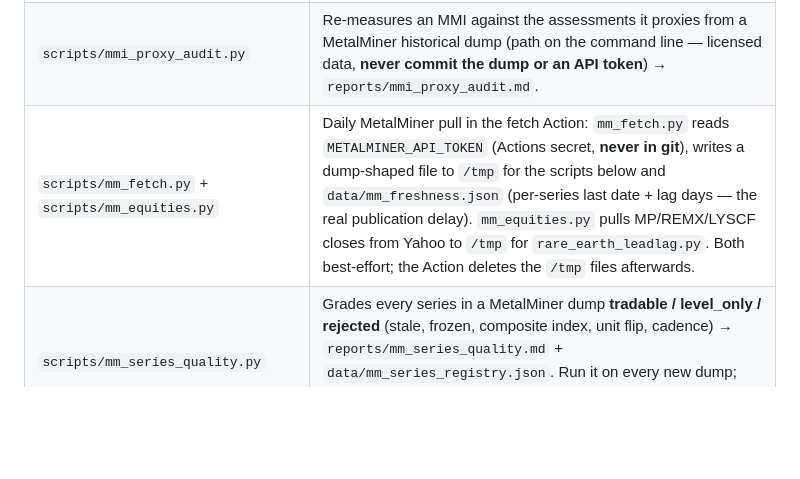
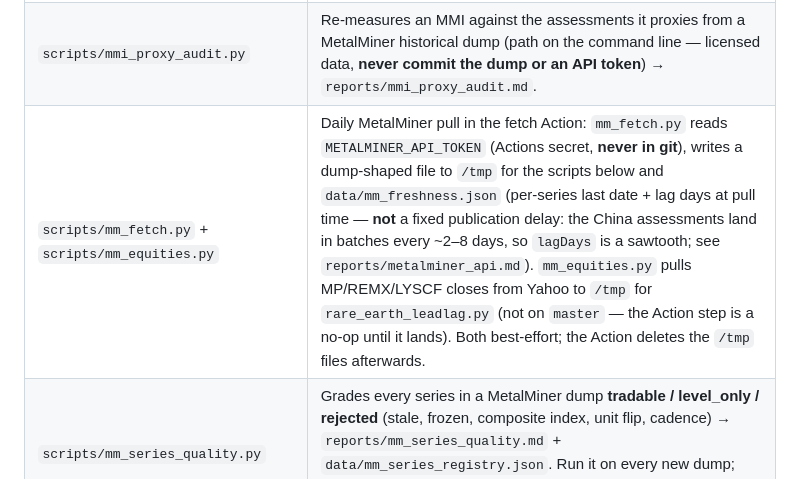
Before and after one commit to Theylon/metallica-dashboard, a Markdown page: CLAUDE.md, the part around the change. Drawn GitHub-style; blank space fills up the shorter version.

```diff
--- a/CLAUDE.md
+++ b/CLAUDE.md
@@ -32,7 +32,7 @@ IBKR Web API / Yahoo / research  ──▶  scripts/*.py  ──▶  data/*.json
 | `scripts/micro_*.py`, `gen_*.py`, `build_universe.py` | Stock Picks pipeline → `data/micro.json` from `data/micro_src/`. |
 | `scripts/exposure.py` + `data/linkage_map.json` | Per-holding commodity exposure from the upstream (metallica-fund) signal-mined linkage map. **Index links (MetalMiner MMIs, category `mmi index values`) never count as exposure** — an MMI is a stepped monthly composite, not a price (rare-earth MMI vs PrNd oxide weekly-return correlation ≈ 0.22, vs 0.79–0.97 among the real assessments). `verify_data.py` warns when the map carries T1/T2 index links or a Rare Earth ticker has no real price link. |
 | `scripts/mmi_proxy_audit.py` | Re-measures an MMI against the assessments it proxies from a MetalMiner historical dump (path on the command line — licensed data, **never commit the dump or an API token**) → `reports/mmi_proxy_audit.md`. |
-| `scripts/mm_fetch.py` + `scripts/mm_equities.py` | Daily MetalMiner pull in the fetch Action: `mm_fetch.py` reads `METALMINER_API_TOKEN` (Actions secret, **never in git**), writes a dump-shaped file to `/tmp` for the scripts below and `data/mm_freshness.json` (per-series last date + lag days — the real publication delay). `mm_equities.py` pulls MP/REMX/LYSCF closes from Yahoo to `/tmp` for `rare_earth_leadlag.py`. Both best-effort; the Action deletes the `/tmp` files afterwards. |
+| `scripts/mm_fetch.py` + `scripts/mm_equities.py` | Daily MetalMiner pull in the fetch Action: `mm_fetch.py` reads `METALMINER_API_TOKEN` (Actions secret, **never in git**), writes a dump-shaped file to `/tmp` for the scripts below and `data/mm_freshness.json` (per-series last date + lag days at pull time — **not** a fixed publication delay: the China assessments land in batches every ~2–8 days, so `lagDays` is a sawtooth; see `reports/metalminer_api.md`). `mm_equities.py` pulls MP/REMX/LYSCF closes from Yahoo to `/tmp` for `rare_earth_leadlag.py` (not on `master` — the Action step is a no-op until it lands). Both best-effort; the Action deletes the `/tmp` files afterwards. |
 | `scripts/mm_series_quality.py` | Grades every series in a MetalMiner dump **tradable / level_only / rejected** (stale, frozen, composite index, unit flip, cadence) → `reports/mm_series_quality.md` + `data/mm_series_registry.json`. Run it on every new dump; `verify_data.py` warns when a T1/T2 link sits on a rejected series. Thresholds are constants at the top of the script. |
 | `scripts/validate_data.py` | **Data-contract validator** (see below). |
 | `scripts/check.sh` | One-command local standards gate (data contract, script compile, secret guard, `index.html` inline-JS parse). |
```
Also changed, not shown: reports/metalminer_api.md (added, +163 -0 lines).
